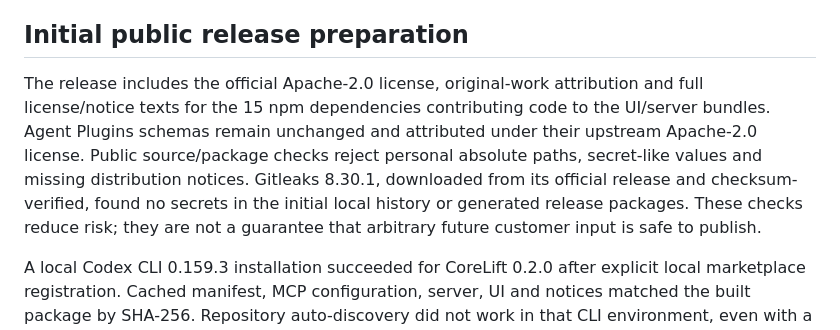
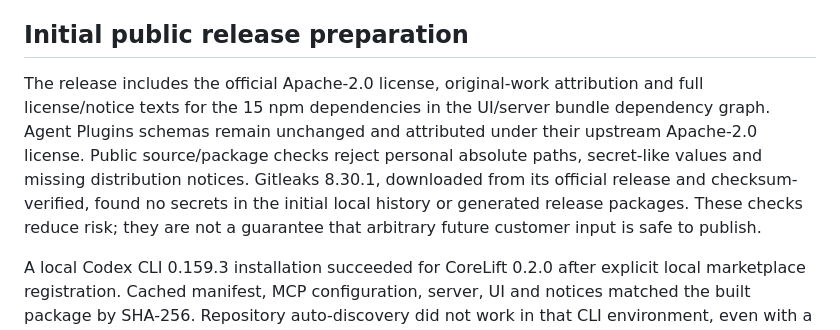
Before and after one commit to codeyogi911/corelift, a Markdown page: docs/validation.md, the part around the change. Drawn GitHub-style.

Commit message:
Clarify bundled dependency inventory count

```diff
--- a/docs/validation.md
+++ b/docs/validation.md
@@ -34,6 +34,6 @@ The initial HTML has a loading status and no-script fallback; runtime errors ren
 
 ## Initial public release preparation
 
-The release includes the official Apache-2.0 license, original-work attribution and full license/notice texts for the 15 npm dependencies contributing code to the UI/server bundles. Agent Plugins schemas remain unchanged and attributed under their upstream Apache-2.0 license. Public source/package checks reject personal absolute paths, secret-like values and missing distribution notices. Gitleaks 8.30.1, downloaded from its official release and checksum-verified, found no secrets in the initial local history or generated release packages. These checks reduce risk; they are not a guarantee that arbitrary future customer input is safe to publish.
+The release includes the official Apache-2.0 license, original-work attribution and full license/notice texts for the 15 npm dependencies in the UI/server bundle dependency graph. Agent Plugins schemas remain unchanged and attributed under their upstream Apache-2.0 license. Public source/package checks reject personal absolute paths, secret-like values and missing distribution notices. Gitleaks 8.30.1, downloaded from its official release and checksum-verified, found no secrets in the initial local history or generated release packages. These checks reduce risk; they are not a guarantee that arbitrary future customer input is safe to publish.
 
 A local Codex CLI 0.159.3 installation succeeded for CoreLift 0.2.0 after explicit local marketplace registration. Cached manifest, MCP configuration, server, UI and notices matched the built package by SHA-256. Repository auto-discovery did not work in that CLI environment, even with a command-scoped project-trust override. Actual Codex sidebar discovery/navigation remains unverified: the sanctioned computer-use tool refused access to the Codex application, and no bypass or desktop restart was attempted. Installation and protocol success must not be presented as host UI acceptance.
```
